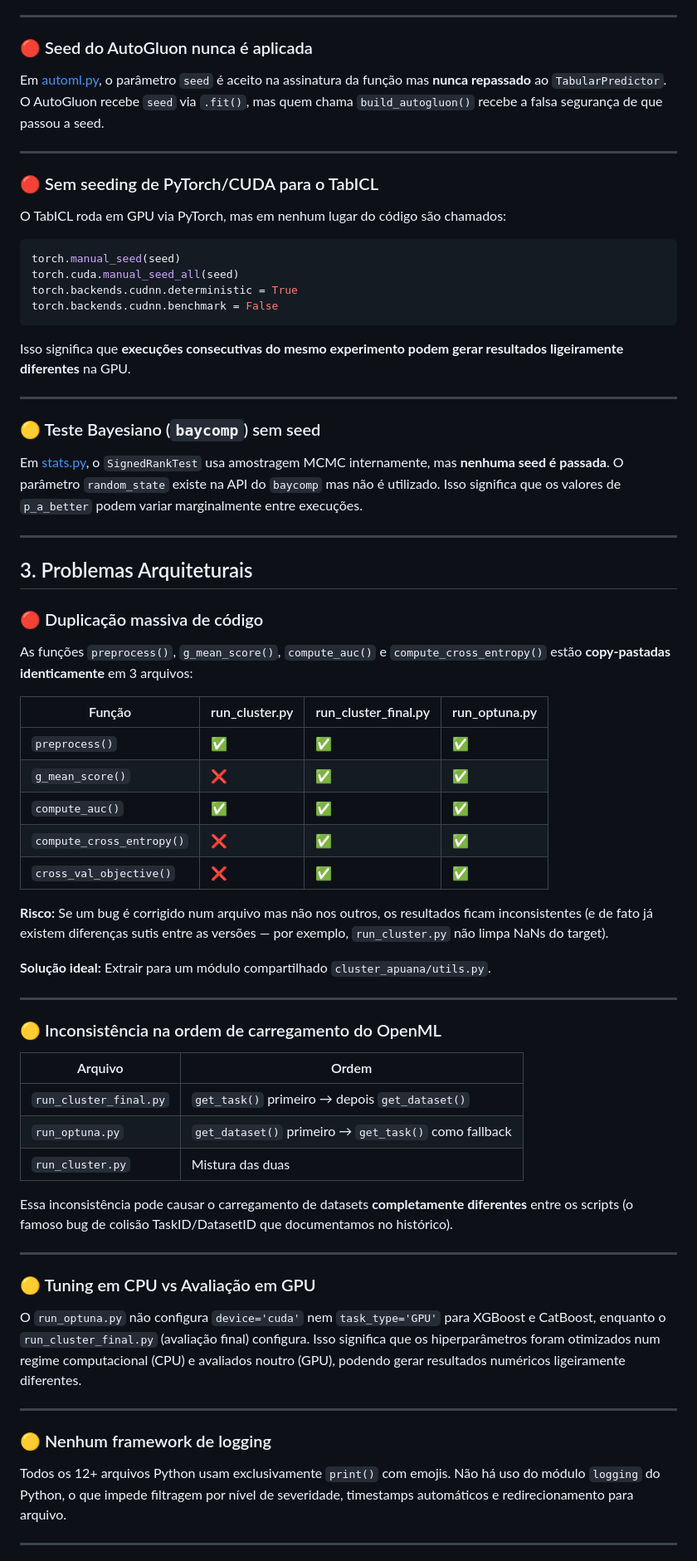
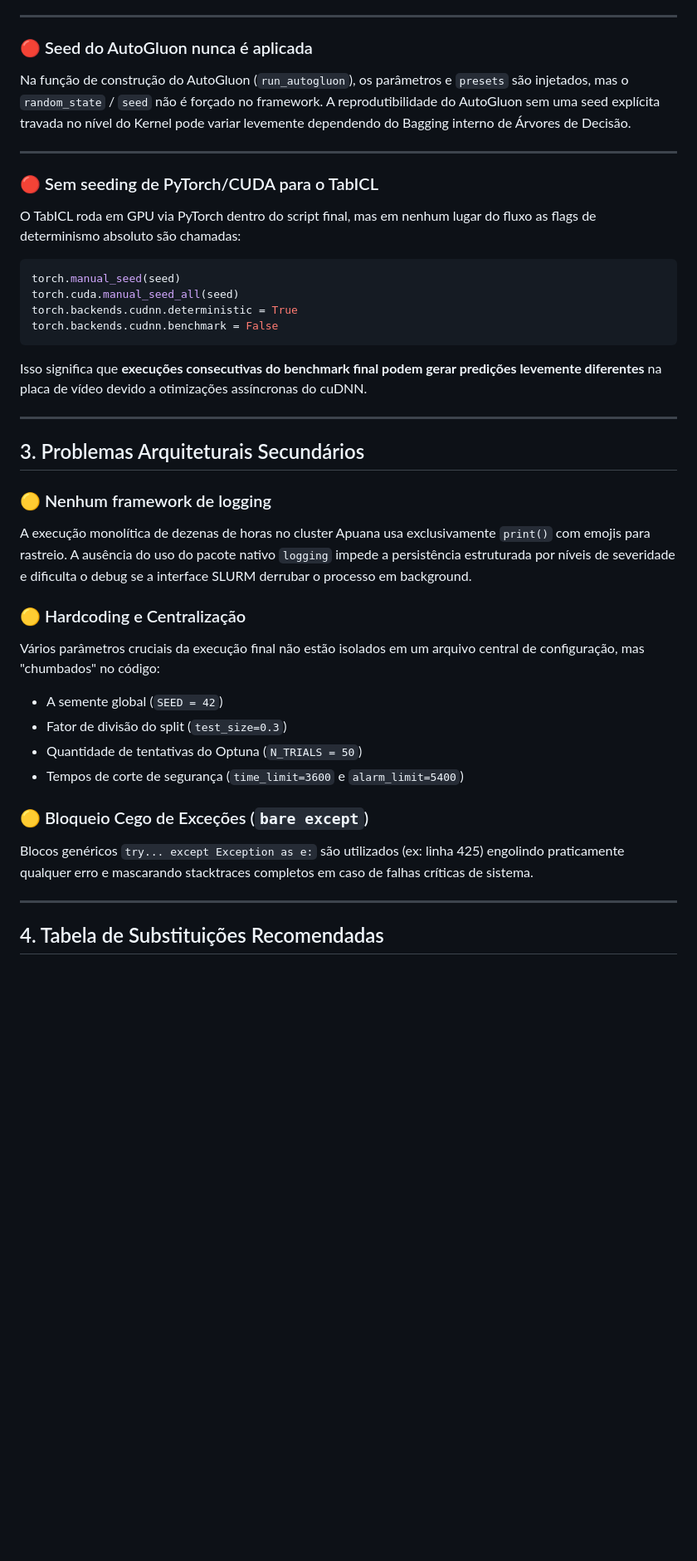
Before and after one commit to jpmsilva1/Projeto_AM_Leandro_TabICL, a Markdown page: parecer_reprodutibilidade.md, the part around one of its changes. Shown at 83% size. Rendered like a GitHub page; blank space fills up the shorter version.

Commit message:
docs: refina parecer de reprodutibilidade para focar estritamente no codigo final consolidado

````diff
--- a/parecer_reprodutibilidade.md
+++ b/parecer_reprodutibilidade.md
@@ -122,70 +99,42 @@ A forma matematicamente "à prova de balas" exigiria que o `train_test_split` oc
 
 ### 🔴 Seed do AutoGluon nunca é aplicada
 
-Em [automl.py](file:///Users/joaopms/Downloads/projeto-final-AM-template-main/src/models/automl.py), o parâmetro `seed` é aceito na assinatura da função mas **nunca repassado** ao `TabularPredictor`. O AutoGluon recebe `seed` via `.fit()`, mas quem chama `build_autogluon()` recebe a falsa segurança de que passou a seed.
+Na função de construção do AutoGluon (`run_autogluon`), os parâmetros e `presets` são injetados, mas o `random_state` / `seed` não é forçado no framework. A reprodutibilidade do AutoGluon sem uma seed explícita travada no nível do Kernel pode variar levemente dependendo do Bagging interno de Árvores de Decisão.
 
 ---
 
 ### 🔴 Sem seeding de PyTorch/CUDA para o TabICL
 
-O TabICL roda em GPU via PyTorch, mas em nenhum lugar do código são chamados:
+O TabICL roda em GPU via PyTorch dentro do script final, mas em nenhum lugar do fluxo as flags de determinismo absoluto são chamadas:
 ```python
 torch.manual_seed(seed)
 torch.cuda.manual_seed_all(seed)
 torch.backends.cudnn.deterministic = True
 torch.backends.cudnn.benchmark = False
 ```
-Isso significa que **execuções consecutivas do mesmo experimento podem gerar resultados ligeiramente diferentes** na GPU.
+Isso significa que **execuções consecutivas do benchmark final podem gerar predições levemente diferentes** na placa de vídeo devido a otimizações assíncronas do cuDNN.
 
 ---
 
-### 🟡 Teste Bayesiano (`baycomp`) sem seed
+## 3. Problemas Arquiteturais Secundários
 
-Em [stats.py](file:///Users/joaopms/Downloads/projeto-final-AM-template-main/src/pipeline/stats.py), o `SignedRankTest` usa amostragem MCMC internamente, mas **nenhuma seed é passada**. O parâmetro `random_state` existe na API do `baycomp` mas não é utilizado. Isso significa que os valores de `p_a_better` podem variar marginalmente entre execuções.
+### 🟡 Nenhum framework de logging
+
+A execução monolítica de dezenas de horas no cluster Apuana usa exclusivamente `print()` com emojis para rastreio. A ausência do uso do pacote nativo `logging` impede a persistência estruturada por níveis de severidade e dificulta o debug se a interface SLURM derrubar o processo em background.
+
+### 🟡 Hardcoding e Centralização
+
+Vários parâmetros cruciais da execução final não estão isolados em um arquivo central de configuração, mas "chumbados" no código:
+- A semente global (`SEED = 42`)
+- Fator de divisão do split (`test_size=0.3`)
+- Quantidade de tentativas do Optuna (`N_TRIALS = 50`)
+- Tempos de corte de segurança (`time_limit=3600` e `alarm_limit=5400`)
+
+### 🟡 Bloqueio Cego de Exceções (`bare except`)
+
+Blocos genéricos `try... except Exception as e:` são utilizados (ex: linha 425) engolindo praticamente qualquer erro e mascarando stacktraces completos em caso de falhas críticas de sistema.
 
 ---
 
-## 3. Problemas Arquiteturais
+## 4. Tabela de Substituições Recomendadas
 
-### 🔴 Duplicação massiva de código
-
-As funções `preprocess()`, `g_mean_score()`, `compute_auc()` e `compute_cross_entropy()` estão **copy-pastadas identicamente** em 3 arquivos:
-
-| Função | run_cluster.py | run_cluster_final.py | run_optuna.py |
-|---|---|---|---|
-| `preprocess()` | ✅ | ✅ | ✅ |
-| `g_mean_score()` | ❌ | ✅ | ✅ |
-| `compute_auc()` | ✅ | ✅ | ✅ |
-| `compute_cross_entropy()` | ❌ | ✅ | ✅ |
-| `cross_val_objective()` | ❌ | ✅ | ✅ |
-
-**Risco:** Se um bug é corrigido num arquivo mas não nos outros, os resultados ficam inconsistentes (e de fato já existem diferenças sutis entre as versões — por exemplo, `run_cluster.py` não limpa NaNs do target).
-
-**Solução ideal:** Extrair para um módulo compartilhado `cluster_apuana/utils.py`.
-
----
-
-### 🟡 Inconsistência na ordem de carregamento do OpenML
-
-| Arquivo | Ordem |
-|---|---|
-| `run_cluster_final.py` | `get_task()` primeiro → depois `get_dataset()` |
-| `run_optuna.py` | `get_dataset()` primeiro → `get_task()` como fallback |
-| `run_cluster.py` | Mistura das duas |
-
-Essa inconsistência pode causar o carregamento de datasets **completamente diferentes** entre os scripts (o famoso bug de colisão TaskID/DatasetID que documentamos no histórico).
-
----
-
-### 🟡 Tuning em CPU vs Avaliação em GPU
-
-O `run_optuna.py` não configura `device='cuda'` nem `task_type='GPU'` para XGBoost e CatBoost, enquanto o `run_cluster_final.py` (avaliação final) configura. Isso significa que os hiperparâmetros foram otimizados num regime computacional (CPU) e avaliados noutro (GPU), podendo gerar resultados numéricos ligeiramente diferentes.
-
----
-
-### 🟡 Nenhum framework de logging
-
-Todos os 12+ arquivos Python usam exclusivamente `print()` com emojis. Não há uso do módulo `logging` do Python, o que impede filtragem por nível de severidade, timestamps automáticos e redirecionamento para arquivo.
-
----
-
````
Also changed, not shown: other parts of parecer_reprodutibilidade.md (+16 -101 lines).
